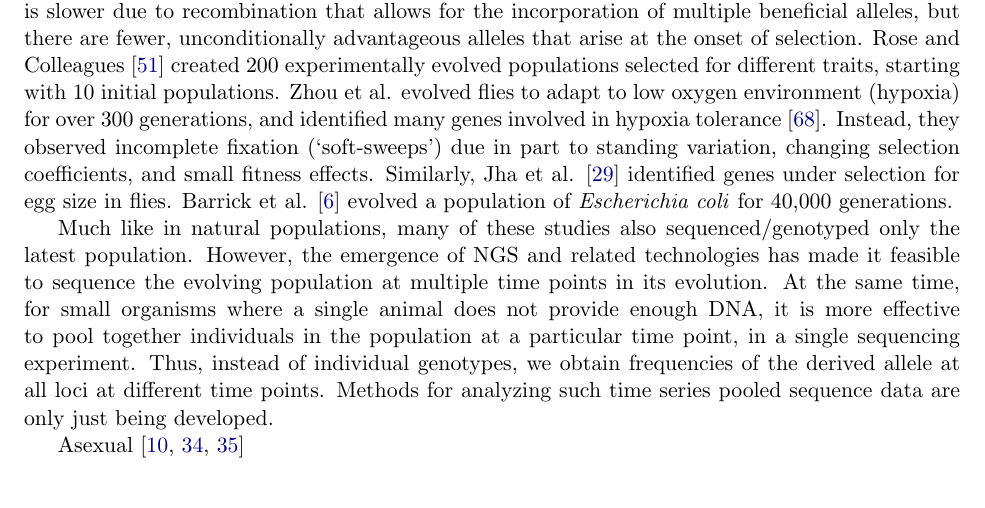
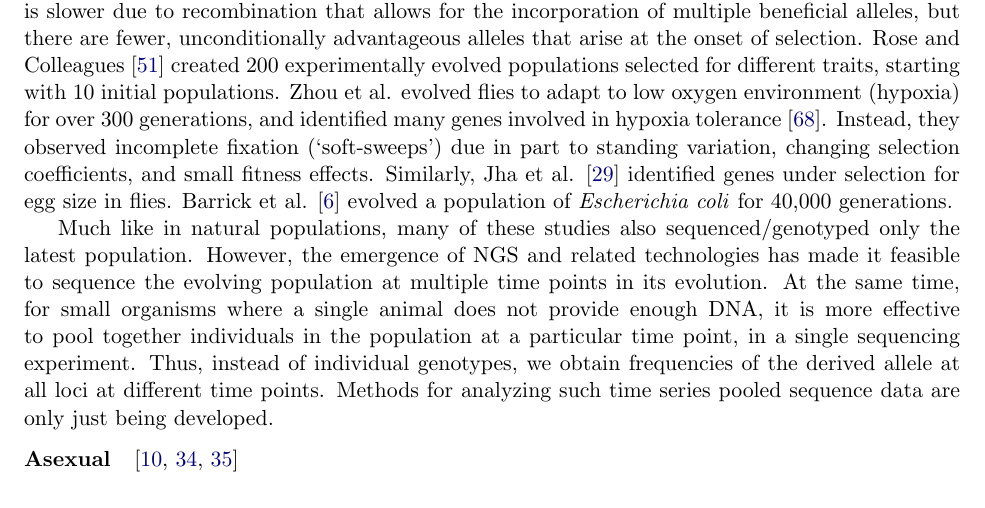
Before and after one commit to airanmehr/timeseries_paper, a LaTeX paper (main.tex): part of page 2 of 14, cut so that both start at the same text. Compiled offline with pdfLaTeX.

Commit message:
Auto-Committed by TeXstudio

```diff
--- a/main.tex
+++ b/main.tex
@@ -171,7 +171,7 @@ frequencies of the derived allele at all loci at different time
 points. Methods for analyzing such time series pooled sequence data
 are only just being developed.
 
-Asexual
+\paragraph{Asexual }
 \cite{bollback2008estimation,lenski1991long,lang2013pervasive}
 
 \subsection{Related Work}
```
